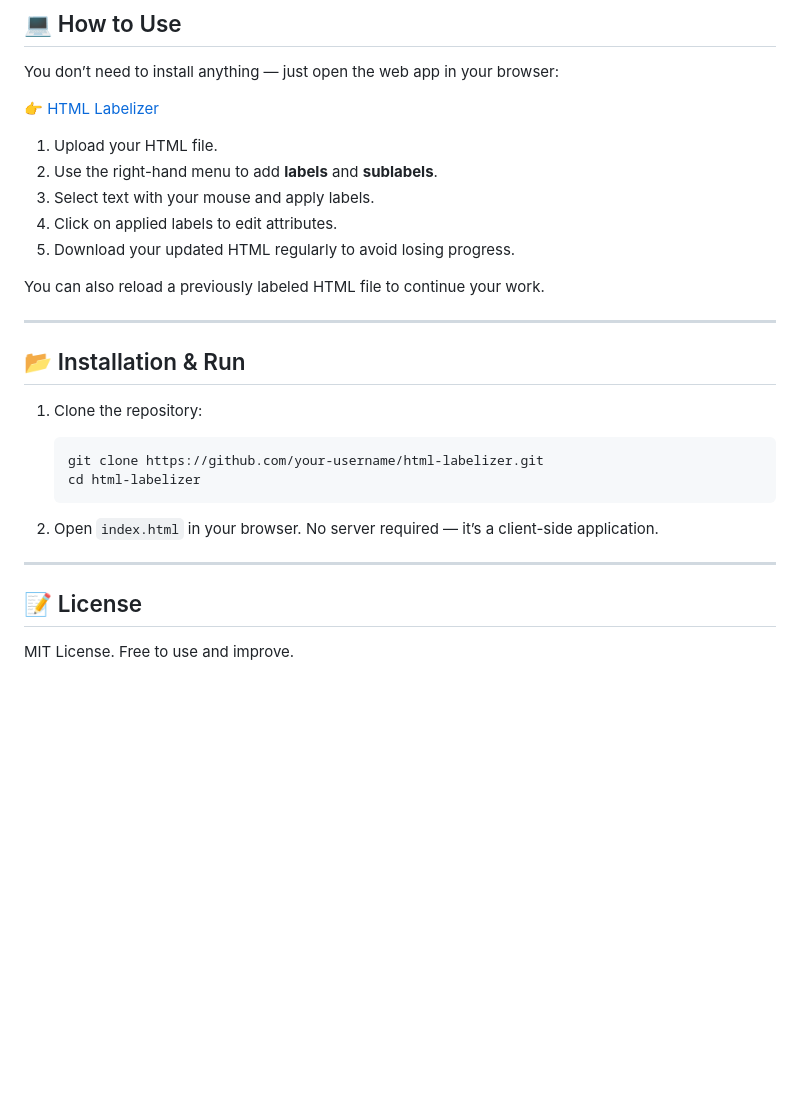
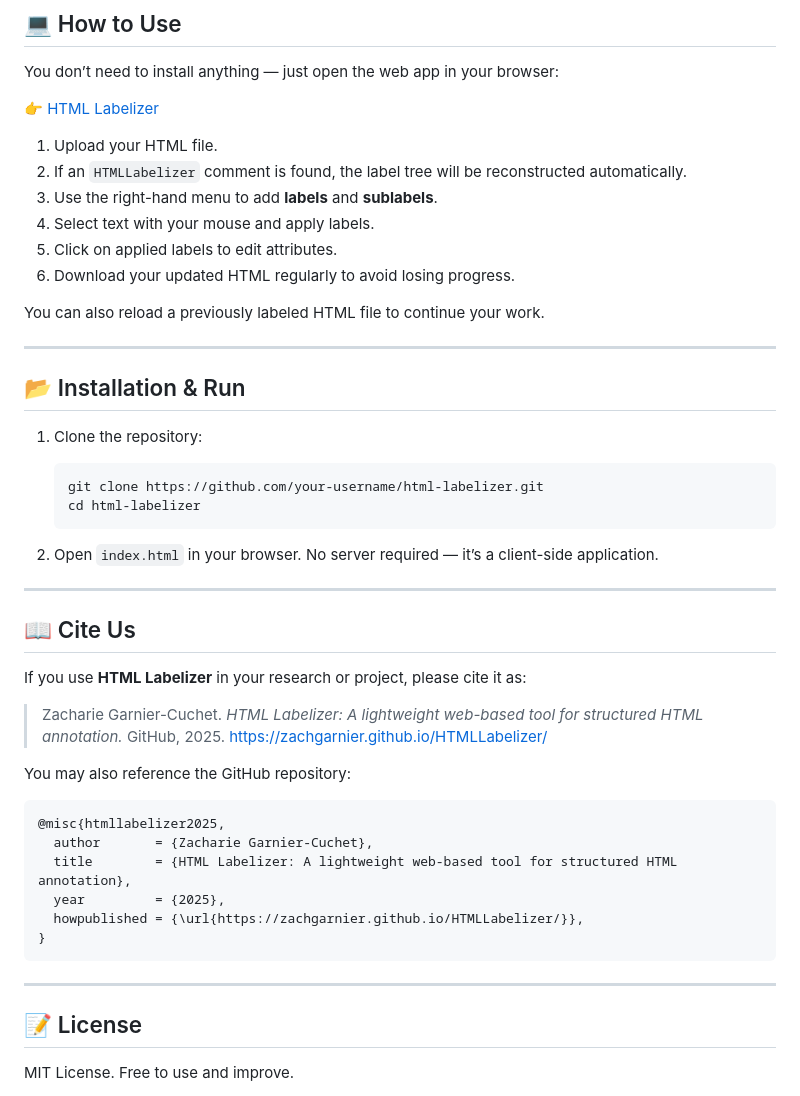
Before and after one commit to zachgarnier/HTMLLabelizer, a Markdown page: README.md, the part around one of its changes. GitHub-like rendering; blank space fills up the shorter version.

````diff
--- a/README.md
+++ b/README.md
@@ -85,10 +137,11 @@ You don’t need to install anything — just open the web app in your browser:
 👉 [HTML Labelizer](https://zachgarnier.github.io/HTMLLabelizer/)
 
 1. Upload your HTML file.
-2. Use the right-hand menu to add **labels** and **sublabels**.
-3. Select text with your mouse and apply labels.
-4. Click on applied labels to edit attributes.
-5. Download your updated HTML regularly to avoid losing progress.
+2. If an `HTMLLabelizer` comment is found, the label tree will be reconstructed automatically.
+3. Use the right-hand menu to add **labels** and **sublabels**.
+4. Select text with your mouse and apply labels.
+5. Click on applied labels to edit attributes.
+6. Download your updated HTML regularly to avoid losing progress.
 
 You can also reload a previously labeled HTML file to continue your work.
 
@@ -107,6 +160,26 @@ You can also reload a previously labeled HTML file to continue your work.
 
 ---
 
+## 📖 Cite Us
+
+If you use **HTML Labelizer** in your research or project, please cite it as:
+
+> Zacharie Garnier-Cuchet. *HTML Labelizer: A lightweight web-based tool for structured HTML annotation.* GitHub, 2025.
+> [https://zachgarnier.github.io/HTMLLabelizer/](https://zachgarnier.github.io/HTMLLabelizer/)
+
+You may also reference the GitHub repository:
+
+```bibtex
+@misc{htmllabelizer2025,
+  author       = {Zacharie Garnier-Cuchet},
+  title        = {HTML Labelizer: A lightweight web-based tool for structured HTML annotation},
+  year         = {2025},
+  howpublished = {\url{https://zachgarnier.github.io/HTMLLabelizer/}},
+}
+```
+
+---
+
 ## 📝 License
 
 MIT License. Free to use and improve.
````
Also changed, not shown: other parts of README.md (+64 -12 lines).
